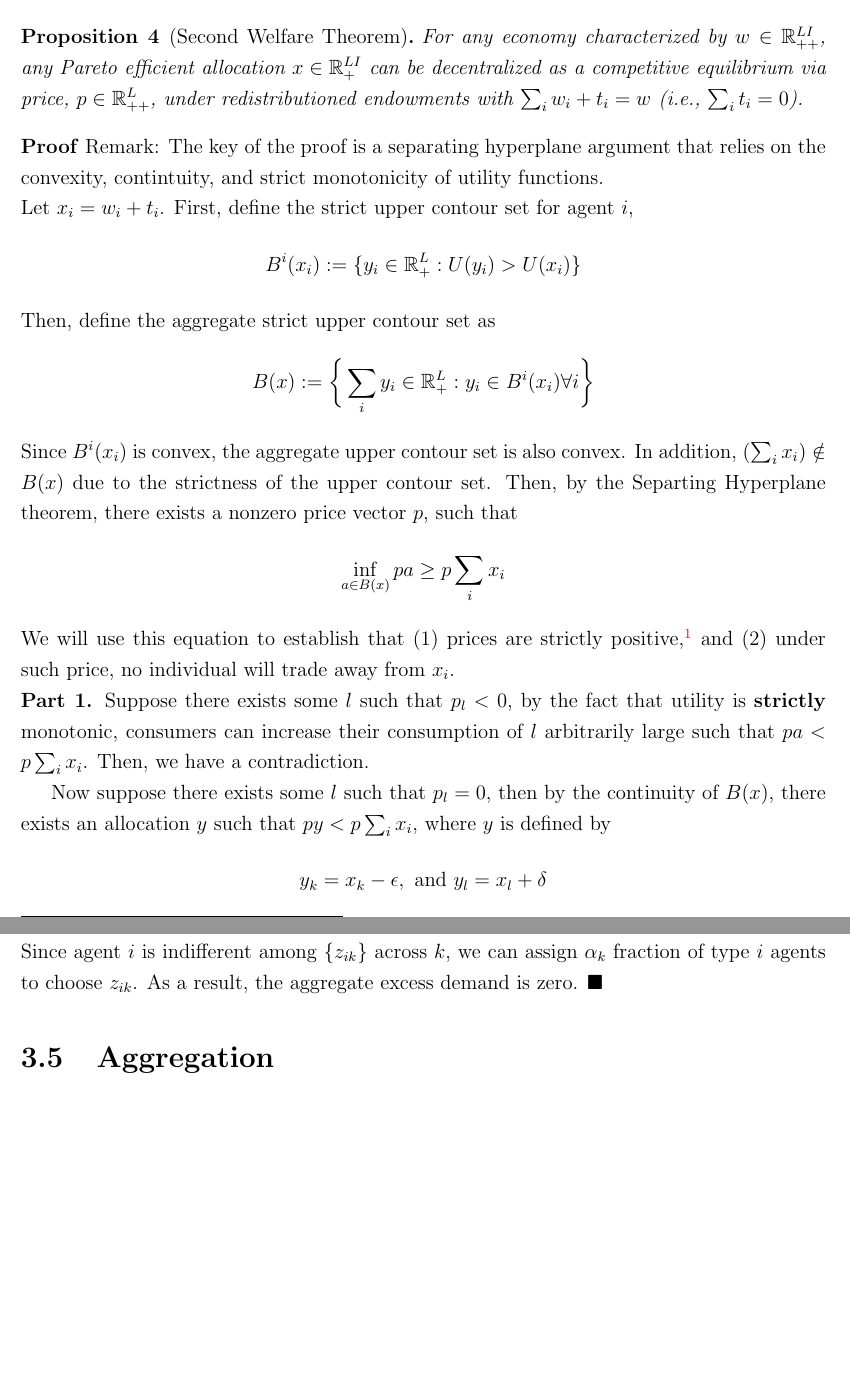
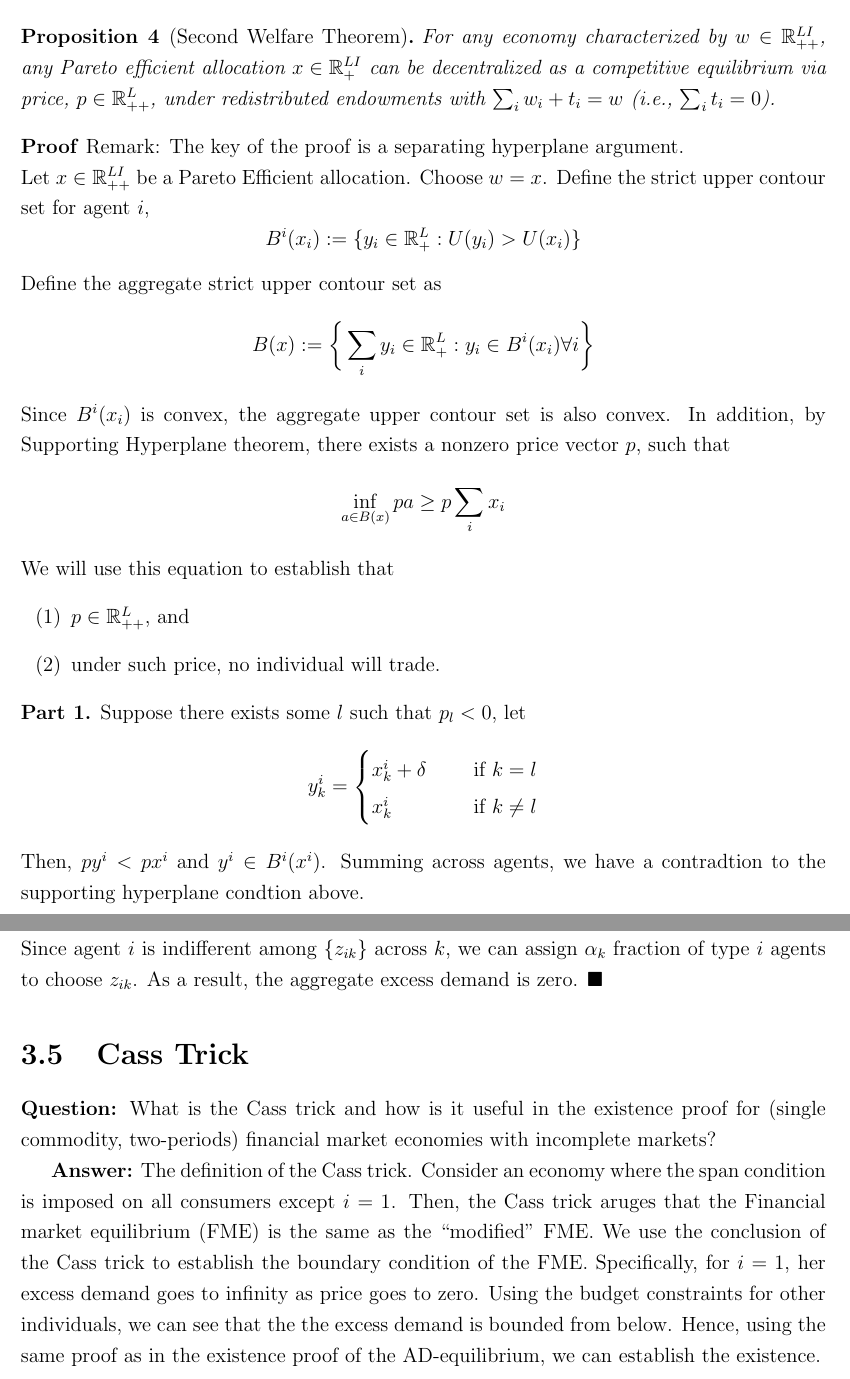
Before and after one commit to BillJunbiaoChen/GE_theory_notes, a LaTeX thesis (ge_theory_review.tex, which reads entries/abstract_exchange_economies.tex, entries/financial_market_economies.tex): two parts of pages 8 and 18 of 33 before the commit and two parts of pages 8 and 19 of 35 after it, joined at a grey line, cut so that both start at the same text, the shorter picture padded with empty space. Compiled offline with pdfLaTeX.

Commit message:
updated SWF proof

```diff
--- a/entries/abstract_exchange_economies.tex
+++ b/entries/abstract_exchange_economies.tex
@@ -47,43 +47,49 @@ $\Delta w^i = \frac{T_i}{p}$) --- See MWG Figure 15.b.13 for an illustration.
     For any economy characterized by $w \in \mathbb{R}^{LI}_{++}$,
     any Pareto efficient allocation $x \in \mathbb{R}^{LI}_{+}$
     can be decentralized as a competitive equilibrium via price, $p \in \mathbb{R}^L_{++}$,
-    under redistributioned endowments
+    under redistributed endowments
     with $\sum_i w_i + t_i = w$ (i.e., $\sum_i t_i = 0$).
 \end{proposition}
 
 \noindent \textbf{Proof}
-Remark: The key of the proof is a separating hyperplane argument that
-relies on the convexity, contintuity, and strict monotonicity of utility functions.
+Remark: The key of the proof is a separating hyperplane argument.
 \\
-\noindent Let $x_i = w_i + t_i$.
-First, define the strict upper contour set for agent $i$,
+\noindent
+Let $x \in \mathbb{R}^{LI}_{++}$ be a Pareto Efficient allocation.
+Choose $w = x$.
+Define the strict upper contour set for agent $i$,
 \[
 B^i(x_i) := \{y_i \in \mathbb{R}^L_{+}: U(y_i) > U(x_i) \}
 \]
-Then, define the aggregate strict upper contour set as
+Define the aggregate strict upper contour set as
 \[
 B(x) := \bigg\{\sum_i y_i \in \mathbb{R}^L_{+}: y_i \in B^i(x_i) \forall i \bigg\}
 \]
 Since $B^i(x_i)$ is convex, the aggregate upper contour set is also convex.
-In addition, $(\sum_i x_i) \notin B(x)$ due to the strictness of the upper contour set.
-Then, by the Separting Hyperplane theorem, there exists a nonzero price vector $p$, such that
+In addition, by Supporting Hyperplane theorem,
+there exists a nonzero price vector $p$, such that
 \[
 \inf_{a \in B(x)} p a \geq p \sum_i x_i
 \]
 We will use this equation to establish that
-(1) prices are strictly positive,%
-\footnote{Intuitively, valued goods should not have non-positive prices.}
-and
-(2) under such price, no individual will trade away from $x_i$.
+\begin{itemize}
+    \item[(1)] $p \in \mathbb{R}^{L}_{++}$, and
+    \item[(2)] under such price, no individual will trade.
+\end{itemize}
 
 \noindent \textbf{Part 1.}
 Suppose there exists some $l$ such that $p_l < 0$,
-by the fact that utility is \textbf{strictly} monotonic,
-consumers can increase their consumption of $l$ arbitrarily large such that
-$p a < p \sum_i x_i$. Then, we have a contradiction.
+let
+\[
+y_k^i = \begin{cases}
+    x_k^i + \delta  \quad &\text{ if } k = l \\
+    x_k^i \quad & \text{ if } k \neq l \\
+\end{cases}
+\]
+Then, $p y^i < p x^i$ and $y^i \in B^i(x^i)$.
+Summing across agents, we have a contradtion to the supporting hyperplane condtion above.
+
 
 Now suppose there exists some $l$ such that $p_l = 0$,
-then by the continuity of $B(x)$, there exists
-an allocation $y$ such that $p y < p \sum_i x_i$, where $y$ is defined by
+let
 \[
-y_k = x_k - \epsilon, \text{ and } y_l = x_l + \delta
--- a/entries/financial_market_economies.tex
+++ b/entries/financial_market_economies.tex
@@ -307,6 +307,28 @@ we can assign $\alpha_k$ fraction of type $i$ agents to choose $z_{ik}$.
 As a result, the aggregate excess demand is zero. \(\blacksquare\)
 
 
+\section{Cass Trick}
+\textbf{Question:}  What is the Cass trick and how is it useful in the existence proof for
+(single commodity, two-periods) financial market economies with incomplete markets?
+
+\textbf{Answer:}
+The definition of the Cass trick.
+Consider an economy where the span condition is imposed on all consumers except $i=1$.
+Then, the Cass trick aruges that the Financial market equilibrium (FME) is the same as the
+``modified'' FME.
+% The intuition behind this equivalence is that
+% if one individual can access to the complete market and anyone else can trade with that
+% individual, then the whole economy is complete.
+We use the conclusion of the Cass trick to establish the boundary condition of the FME.
+Specifically, for $i=1$, her excess demand goes to infinity as price goes to zero.
+Using the budget constraints for other individuals, we can see that the
+the excess demand is bounded from below.
+Hence, using the same proof as in the existence proof of the AD-equilibrium,
+we can establish the existence.
+
+
+
+
 \section{Aggregation}
 As many economic analysis are conducted under the representative agent framework,
 such as the canonical consumption-based CAPM model,
```
Also changed, not shown: entries/incomplete_markets.tex (+36 -0 lines), entries/moral_hazard.tex (+4 -0 lines), entries/questions.tex (+1 -0 lines), entries/sequential_production_economies.tex (+2 -2 lines), ge_theory_review.pdf, entries/abstract_exchange_economies.tex (43 more changed lines), entries/financial_market_economies.tex (4 more changed lines).
